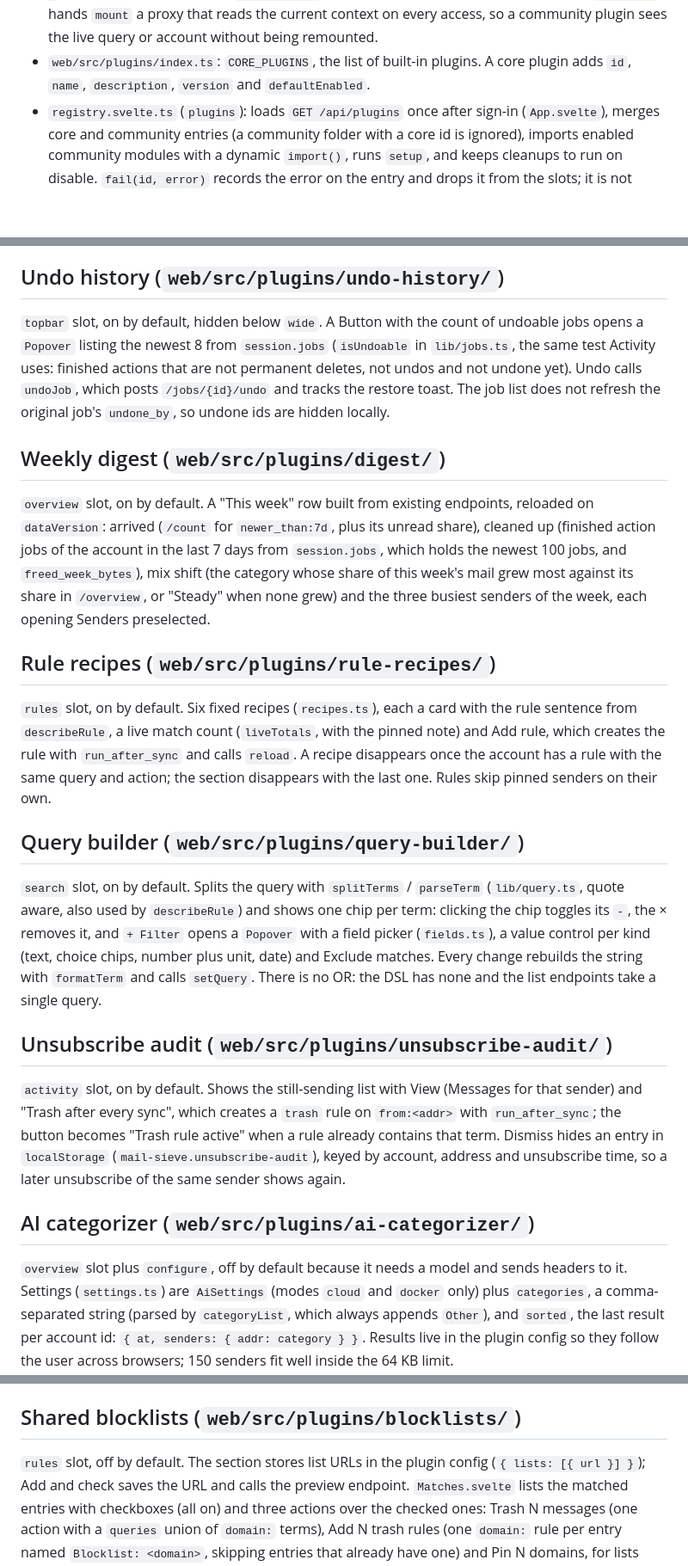
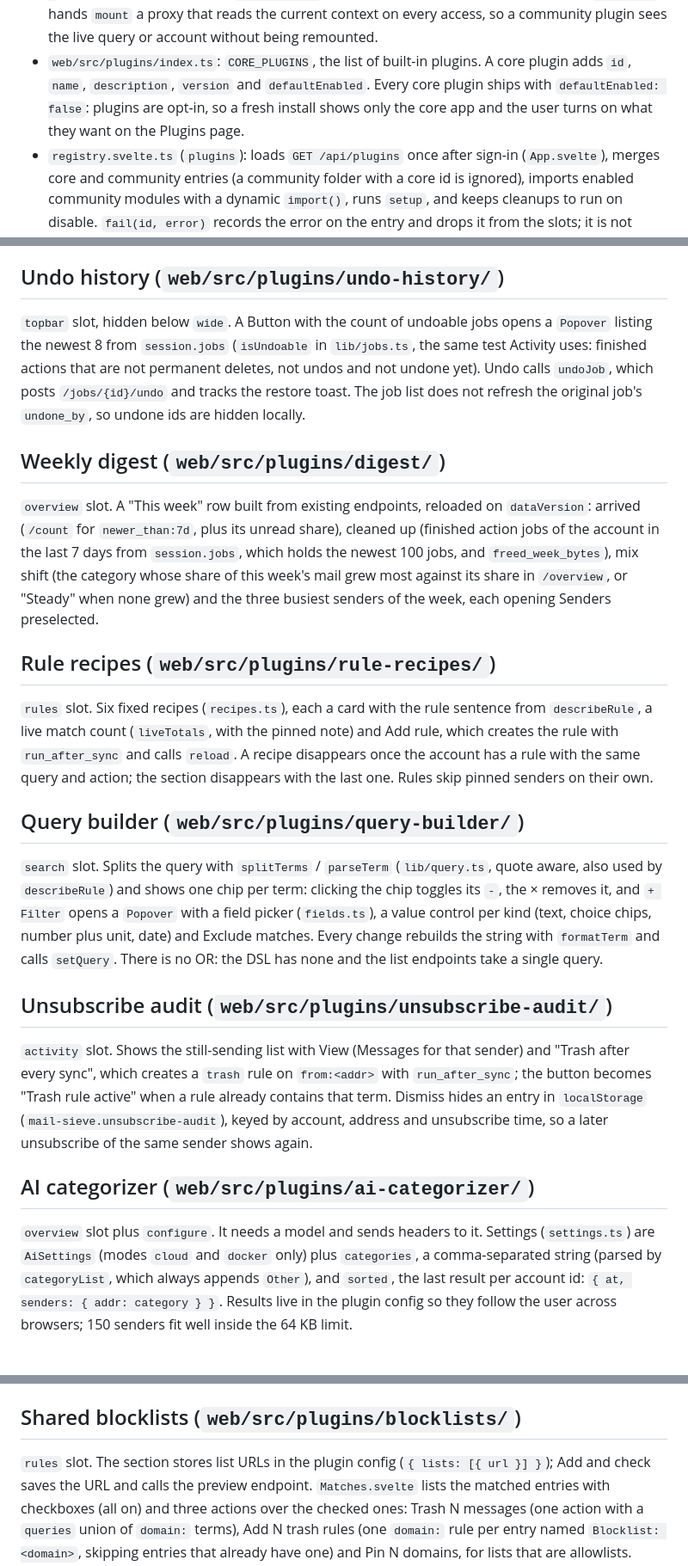
Before and after one commit to pmqueiroz/mail-sieve, a Markdown page: .refs/plugins.md, 3 parts joined by grey strips. Shown at 86% size. Rendered like a GitHub page; blank space fills up the shorter version.

Commit message:
docs(refs): note that core plugins are opt-in
Claude-Session: https://claude.ai/code/session_019nTgETdmTqvdnhowJxXYLk

```diff
--- a/.refs/plugins.md
+++ b/.refs/plugins.md
@@ -26,7 +26,9 @@ and every existing guard (pins, `confirm`, rule validation) still applies.
   remounted.
 - `web/src/plugins/index.ts`: `CORE_PLUGINS`, the list of built-in plugins.
   A core plugin adds `id`, `name`, `description`, `version` and
-  `defaultEnabled`.
+  `defaultEnabled`. Every core plugin ships with `defaultEnabled: false`:
+  plugins are opt-in, so a fresh install shows only the core app and the
+  user turns on what they want on the Plugins page.
 - `registry.svelte.ts` (`plugins`): loads `GET /api/plugins` once after
   sign-in (`App.svelte`), merges core and community entries (a community
   folder with a core id is ignored), imports enabled community modules with
@@ -209,7 +211,7 @@ handling and copy exist once.
 
 ## Undo history (`web/src/plugins/undo-history/`)
 
-`topbar` slot, on by default, hidden below `wide`. A Button with the
+`topbar` slot, hidden below `wide`. A Button with the
 count of undoable jobs opens a `Popover` listing the newest 8 from
 `session.jobs` (`isUndoable` in `lib/jobs.ts`, the same test Activity
 uses: finished actions that are not permanent deletes, not undos and not
@@ -219,7 +221,7 @@ job's `undone_by`, so undone ids are hidden locally.
 
 ## Weekly digest (`web/src/plugins/digest/`)
 
-`overview` slot, on by default. A "This week" row built from existing
+`overview` slot. A "This week" row built from existing
 endpoints, reloaded on `dataVersion`: arrived (`/count` for
 `newer_than:7d`, plus its unread share), cleaned up (finished action
 jobs of the account in the last 7 days from `session.jobs`, which holds
@@ -230,7 +232,7 @@ of the week, each opening Senders preselected.
 
 ## Rule recipes (`web/src/plugins/rule-recipes/`)
 
-`rules` slot, on by default. Six fixed recipes (`recipes.ts`), each a
+`rules` slot. Six fixed recipes (`recipes.ts`), each a
 card with the rule sentence from `describeRule`, a live match count
 (`liveTotals`, with the pinned note) and Add rule, which creates the
 rule with `run_after_sync` and calls `reload`. A recipe disappears once
@@ -239,7 +241,7 @@ disappears with the last one. Rules skip pinned senders on their own.
 
 ## Query builder (`web/src/plugins/query-builder/`)
 
-`search` slot, on by default. Splits the query with `splitTerms` /
+`search` slot. Splits the query with `splitTerms` /
 `parseTerm` (`lib/query.ts`, quote aware, also used by `describeRule`)
 and shows one chip per term: clicking the chip toggles its `-`, the ×
 removes it, and `+ Filter` opens a `Popover` with a field picker
@@ -250,7 +252,7 @@ the list endpoints take a single query.
 
 ## Unsubscribe audit (`web/src/plugins/unsubscribe-audit/`)
 
-`activity` slot, on by default. Shows the still-sending list with View
+`activity` slot. Shows the still-sending list with View
 (Messages for that sender) and "Trash after every sync", which creates a
 `trash` rule on `from:<addr>` with `run_after_sync`; the button becomes
 "Trash rule active" when a rule already contains that term. Dismiss
@@ -260,7 +262,7 @@ of the same sender shows again.
 
 ## AI categorizer (`web/src/plugins/ai-categorizer/`)
 
-`overview` slot plus `configure`, off by default because it needs a
+`overview` slot plus `configure`. It needs a
 model and sends headers to it. Settings (`settings.ts`) are `AiSettings`
 (modes `cloud` and `docker` only) plus `categories`, a comma-separated
 string (parsed by `categoryList`, which always appends `Other`), and
@@ -281,7 +283,7 @@ union of `from:` terms (pinned senders skipped as usual).
 
 ## Shared blocklists (`web/src/plugins/blocklists/`)
 
-`rules` slot, off by default. The section stores list URLs in the
+`rules` slot. The section stores list URLs in the
 plugin config (`{ lists: [{ url }] }`); Add and check saves the URL and
 calls the preview endpoint. `Matches.svelte` lists the matched entries
 with checkboxes (all on) and three actions over the checked ones: Trash
```
